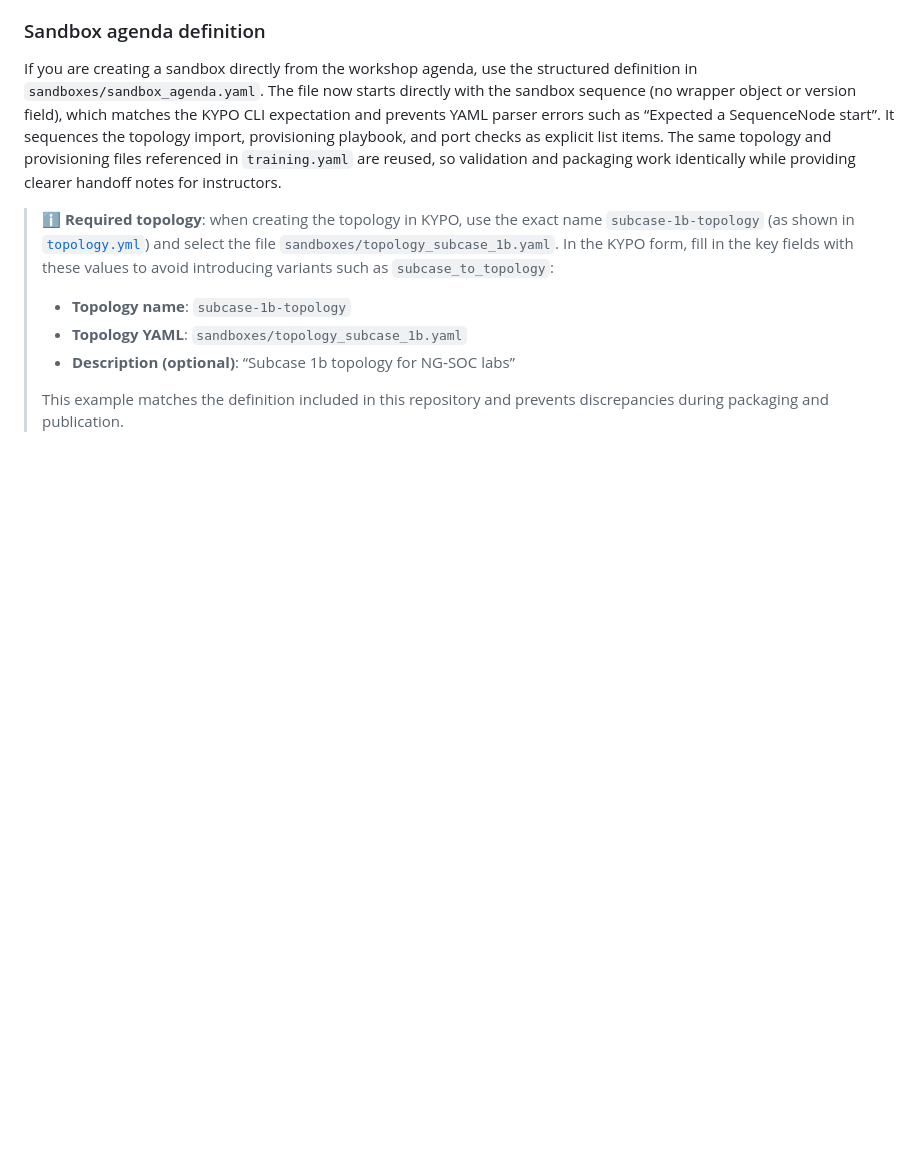
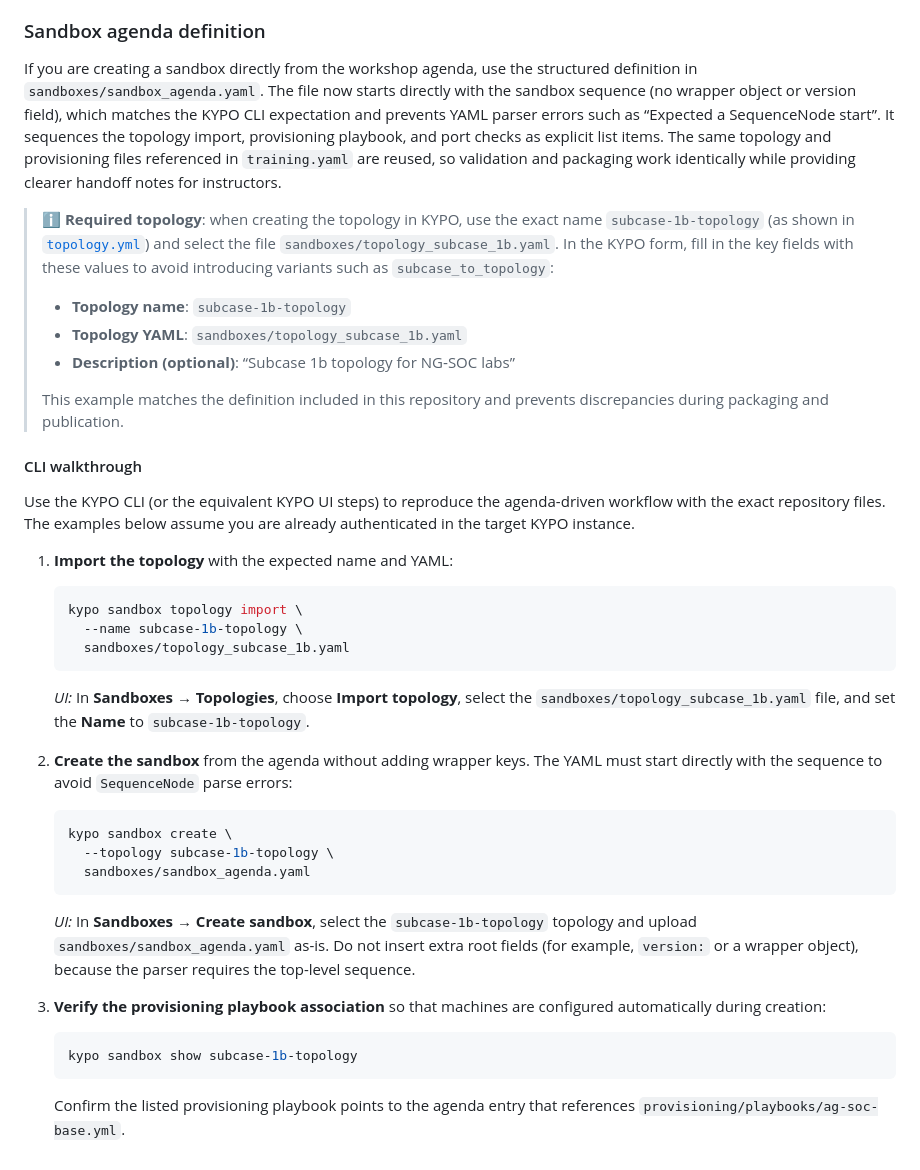
Before and after one commit to jmratwork/techanalysissecmanage-crcz-lm5v1b, a Markdown page: README.md, the part around the change. Rendered like a GitHub page; blank space fills up the shorter version.

Commit message:
Add KYPO CLI walkthrough for sandbox agenda

````diff
--- a/README.md
+++ b/README.md
@@ -132,3 +132,39 @@ identically while providing clearer handoff notes for instructors.
 > - **Description (optional)**: “Subcase 1b topology for NG‑SOC labs”
 >
 > This example matches the definition included in this repository and prevents discrepancies during packaging and publication.
+
+#### CLI walkthrough
+
+Use the KYPO CLI (or the equivalent KYPO UI steps) to reproduce the agenda-driven
+workflow with the exact repository files. The examples below assume you are
+already authenticated in the target KYPO instance.
+
+1. **Import the topology** with the expected name and YAML:
+   ```bash
+   kypo sandbox topology import \
+     --name subcase-1b-topology \
+     sandboxes/topology_subcase_1b.yaml
+   ```
+   *UI:* In **Sandboxes → Topologies**, choose **Import topology**, select the
+   `sandboxes/topology_subcase_1b.yaml` file, and set the **Name** to
+   `subcase-1b-topology`.
+
+2. **Create the sandbox** from the agenda without adding wrapper keys. The YAML
+   must start directly with the sequence to avoid `SequenceNode` parse errors:
+   ```bash
+   kypo sandbox create \
+     --topology subcase-1b-topology \
+     sandboxes/sandbox_agenda.yaml
+   ```
+   *UI:* In **Sandboxes → Create sandbox**, select the `subcase-1b-topology`
+   topology and upload `sandboxes/sandbox_agenda.yaml` as-is. Do not insert
+   extra root fields (for example, `version:` or a wrapper object), because the
+   parser requires the top-level sequence.
+
+3. **Verify the provisioning playbook association** so that machines are
+   configured automatically during creation:
+   ```bash
+   kypo sandbox show subcase-1b-topology
+   ```
+   Confirm the listed provisioning playbook points to the agenda entry that
+   references `provisioning/playbooks/ag-soc-base.yml`.
````
